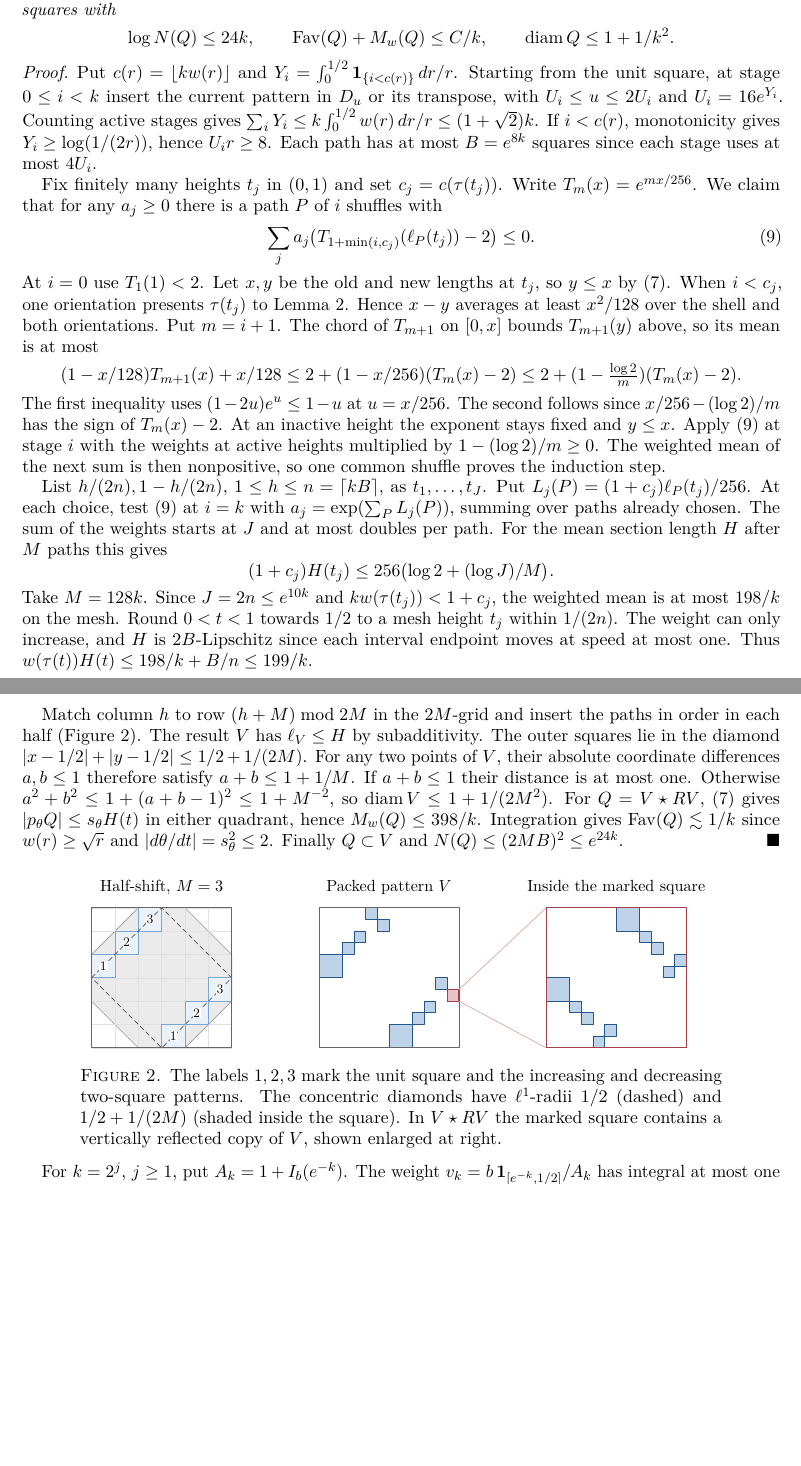
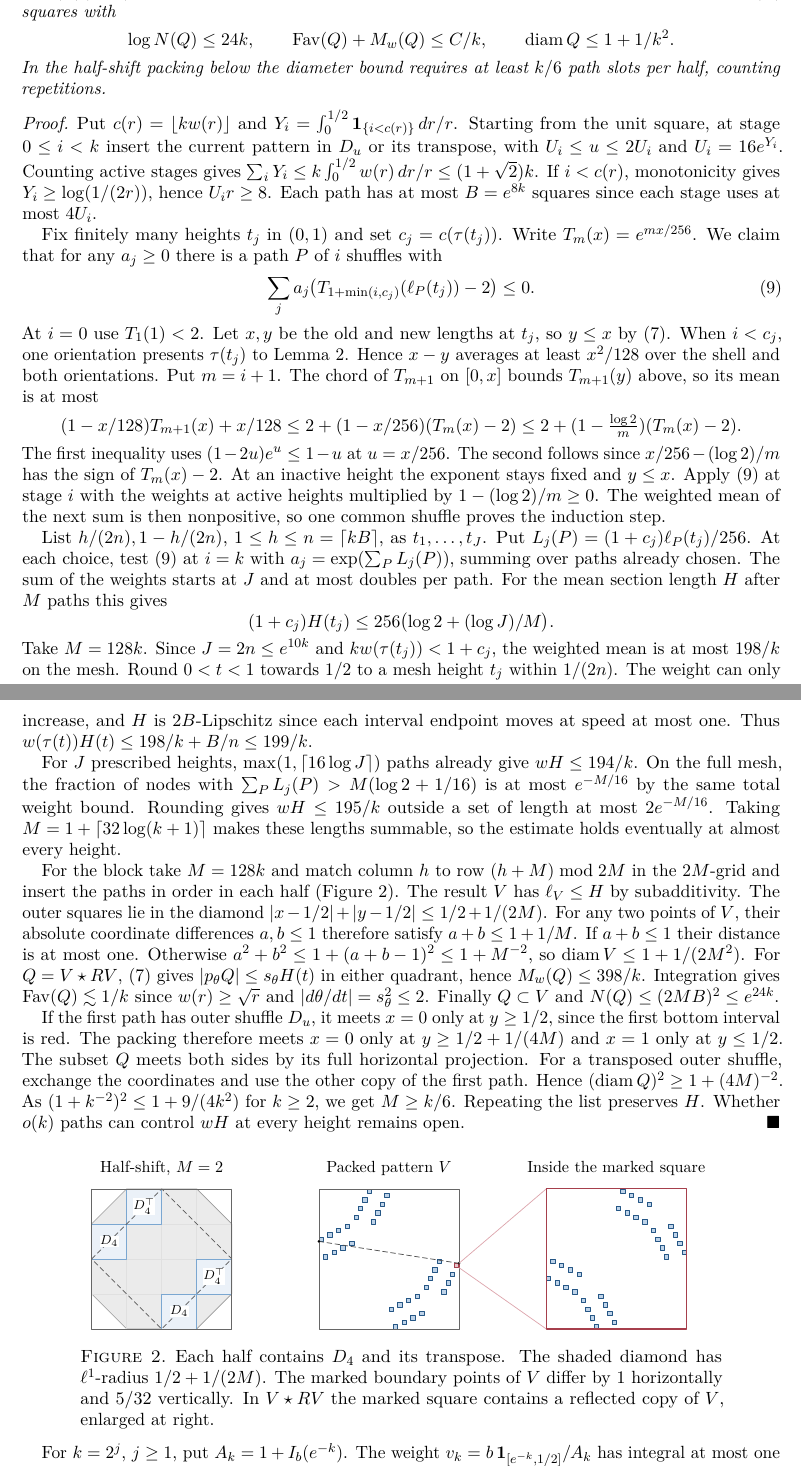
Before and after one commit to SergiuBisceanu/logarithmic-bound, a LaTeX paper (permutation-strips.tex): two parts of pages 4 and 5 of 6, joined at a grey line, cut so that both start at the same text, the shorter picture padded with empty space. Compiled offline with pdfLaTeX.

Commit message:
Bound exceptional heights and prove half-shift diameter sharpness

```diff
--- a/permutation-strips.tex
+++ b/permutation-strips.tex
@@ -247,6 +247,7 @@ Let $v:(0,1/2]\to[0,1]$ be nondecreasing with $\int_0^{1/2}v(r)\,dr/r\le1$, and
 \[
  \log N(Q)\le24k,\qquad \Fav(Q)+M_w(Q)\le C/k,\qquad \diam Q\le1+1/k^2.
 \]
+In the half-shift packing below the diameter bound requires at least $k/6$ path slots per half, counting repetitions.
 \end{lemma}
 \begin{proof}
 Put $c(r)=\lfloor kw(r)\rfloor$ and $Y_i=\int_0^{1/2}\mathbf1_{\{i<c(r)\}}\,dr/r$. Starting from the unit square, at stage $0\le i<k$ insert the current pattern in $D_u$ or its transpose, with $U_i\le u\le2U_i$ and $U_i=16e^{Y_i}$. Counting active stages gives $\sum_iY_i\le k\int_0^{1/2} w(r)\,dr/r\le(1+\sqrt2)k$. If $i<c(r)$, monotonicity gives $Y_i\ge\log(1/(2r))$, hence $U_i r\ge8$. Each path has at most $B=e^{8k}$ squares since each stage uses at most $4U_i$.
@@ -269,7 +270,11 @@ List $h/(2n),1-h/(2n)$, $1\le h\le n=\lceil kB\rceil$, as $t_1,\ldots,t_J$. Put
 \]
 Take $M=128k$. Since $J=2n\le e^{10k}$ and $kw(\tau(t_j))<1+c_j$, the weighted mean is at most $198/k$ on the mesh. Round $0<t<1$ towards $1/2$ to a mesh height $t_j$ within $1/(2n)$. The weight can only increase, and $H$ is $2B$-Lipschitz since each interval endpoint moves at speed at most one. Thus $w(\tau(t))H(t)\le198/k+B/n\le199/k$.
 
-Match column $h$ to row $(h+M)\bmod 2M$ in the $2M$-grid and insert the paths in order in each half (Figure~\ref{fig:packing}). The result $V$ has $\ell_V\le H$ by subadditivity. The outer squares lie in the diamond $|x-1/2|+|y-1/2|\le1/2+1/(2M)$. For any two points of $V$, their absolute coordinate differences $a,b\le1$ therefore satisfy $a+b\le1+1/M$. If $a+b\le1$ their distance is at most one. Otherwise $a^2+b^2\le1+(a+b-1)^2\le1+M^{-2}$, so $\diam V\le1+1/(2M^2)$. For $Q=V\star RV$, \eqref{eq:insert} gives $|p_\theta Q|\le s_\theta H(t)$ in either quadrant, hence $M_w(Q)\le398/k$. Integration gives $\Fav(Q)\lesssim1/k$ since $w(r)\ge\sqrt r$ and $|d\theta/dt|=s_\theta^2\le2$. Finally $Q\subset V$ and $N(Q)\le(2MB)^2\le e^{24k}$.
+For $J$ prescribed heights, $\max(1,\lceil16\log J\rceil)$ paths already give $wH\le194/k$. On the full mesh, the fraction of nodes with $\sum_P L_j(P)>M(\log2+1/16)$ is at most $e^{-M/16}$ by the same total weight bound. Rounding gives $wH\le195/k$ outside a set of length at most $2e^{-M/16}$. Taking $M=1+\lceil32\log(k+1)\rceil$ makes these lengths summable, so the estimate holds eventually at almost every height.
+
+For the block take $M=128k$ and match column $h$ to row $(h+M)\bmod 2M$ in the $2M$-grid and insert the paths in order in each half (Figure~\ref{fig:packing}). The result $V$ has $\ell_V\le H$ by subadditivity. The outer squares lie in the diamond $|x-1/2|+|y-1/2|\le1/2+1/(2M)$. For any two points of $V$, their absolute coordinate differences $a,b\le1$ therefore satisfy $a+b\le1+1/M$. If $a+b\le1$ their distance is at most one. Otherwise $a^2+b^2\le1+(a+b-1)^2\le1+M^{-2}$, so $\diam V\le1+1/(2M^2)$. For $Q=V\star RV$, \eqref{eq:insert} gives $|p_\theta Q|\le s_\theta H(t)$ in either quadrant, hence $M_w(Q)\le398/k$. Integration gives $\Fav(Q)\lesssim1/k$ since $w(r)\ge\sqrt r$ and $|d\theta/dt|=s_\theta^2\le2$. Finally $Q\subset V$ and $N(Q)\le(2MB)^2\le e^{24k}$.
+
+If the first path has outer shuffle $D_u$, it meets $x=0$ only at $y\ge1/2$, since the first bottom interval is red. The packing therefore meets $x=0$ only at $y\ge1/2+1/(4M)$ and $x=1$ only at $y\le1/2$. The subset $Q$ meets both sides by its full horizontal projection. For a transposed outer shuffle, exchange the coordinates and use the other copy of the first path. Hence $(\diam Q)^2\ge1+(4M)^{-2}$. As $(1+k^{-2})^2\le1+9/(4k^2)$ for $k\ge2$, we get $M\ge k/6$. Repeating the list preserves $H$. Whether $o(k)$ paths can control $wH$ at every height remains open.
 \end{proof}
 
 \begin{figure}[htbp]
@@ -277,31 +282,28 @@ Match column $h$ to row $(h+M)\bmod 2M$ in the $2M$-grid and insert the paths in
 \begin{tikzpicture}[line cap=round,line join=round,
   frame/.style={draw=black!60,line width=.45pt},
   cell/.style={draw=stripblue!72!black,fill=stripblue!32,line width=.45pt}]
-% In each half, the three sample patterns are the unit square, the increasing
-% two-permutation, and the decreasing two-permutation.
+% The two paths are one shuffle and its transpose. Coordinates inside a
+% half-shift slot are integer pairs on the eight-grid of D_4.
 \def\packedcells{%
-  \foreach \i/\j in {0/3,3/0}{
-    \path[cell] ({\i/6},{\j/6}) rectangle ++({1/6},{1/6});}
-  \foreach \i/\j in {1/4,4/1}{
-    \foreach \h in {0,1}{
-      \path[cell] ({\i/6+\h/12},{\j/6+\h/12}) rectangle ++({1/12},{1/12});}}
-  \foreach \i/\j in {2/5,5/2}{
-    \foreach \h in {0,1}{
-      \path[cell] ({\i/6+\h/12},{\j/6+(1-\h)/12}) rectangle ++({1/12},{1/12});}}}
+  \foreach \a/\b in {0/4,1/0,2/5,3/1,4/6,5/2,6/7,7/3}{
+    \foreach \i/\j in {0/2,2/0}{
+      \path[cell] ({\i/4+\a/32},{\j/4+\b/32}) rectangle ++({1/32},{1/32});}
+    \foreach \i/\j in {1/3,3/1}{
+      \path[cell] ({\i/4+\b/32},{\j/4+\a/32}) rectangle ++({1/32},{1/32});}}}
 \begin{scope}[x=3.05cm,y=3.05cm]
-  \node[above,font=\small] at (.5,1.05) {Half-shift, $M=3$};
+  \node[above,font=\small] at (.5,1.05) {Half-shift, $M=2$};
   \filldraw[fill=black!8,draw=black!40,line width=.4pt]
-    (0,{1/3})--(0,{2/3})--({1/3},1)--({2/3},1)--
-    (1,{2/3})--(1,{1/3})--({2/3},0)--({1/3},0)--cycle;
-  \draw[black!12,step=1/6,line width=.25pt] (0,0) grid (1,1);
-  \foreach \i/\j in {0/3,1/4,2/5,3/0,4/1,5/2}{
+    (0,.25)--(0,.75)--(.25,1)--(.75,1)--
+    (1,.75)--(1,.25)--(.75,0)--(.25,0)--cycle;
+  \draw[black!12,step=.25,line width=.25pt] (0,0) grid (1,1);
+  \foreach \i/\j in {0/2,1/3,2/0,3/1}{
     \filldraw[fill=stripblue!10,draw=stripblue!65,line width=.45pt]
-      ({\i/6},{\j/6}) rectangle ++({1/6},{1/6});}
+      ({\i/4},{\j/4}) rectangle ++(.25,.25);}
   \draw[black!65,densely dashed,line width=.45pt]
     (0,.5)--(.5,1)--(1,.5)--(.5,0)--cycle;
-  \foreach \i/\j/\lab in {0/3/1,1/4/2,2/5/3,3/0/1,4/1/2,5/2/3}{
+  \foreach \i/\j/\lab in {0/2/D_4,1/3/D_4^\top,2/0/D_4,3/1/D_4^\top}{
     \node[font=\scriptsize,inner sep=.25pt,fill=white]
-      at ({(\i+.5)/6},{(\j+.5)/6}) {$\lab$};}
+      at ({(\i+.5)/4},{(\j+.5)/4}) {$\lab$};}
   \draw[frame] (0,0) rectangle (1,1);
 \end{scope}
 \begin{scope}[shift={(4.95,0)},x=3.05cm,y=3.05cm]
@@ -309,9 +311,11 @@ Match column $h$ to row $(h+M)\bmod 2M$ in the $2M$-grid and insert the paths in
   \packedcells
   \draw[frame] (0,0) rectangle (1,1);
   \filldraw[draw=stripred!90!black,fill=stripred!32,line width=.8pt]
-    ({11/12},{1/3}) rectangle (1,{5/12});
-  \coordinate (zoomtop) at (1,{5/12});
-  \coordinate (zoombot) at (1,{1/3});
+    ({31/32},{14/32}) rectangle (1,{15/32});
+  \draw[black!68,densely dashed,line width=.48pt] (0,{5/8})--(1,{15/32});
+  \foreach \x/\y in {0/0.625,1/0.46875}{\fill (\x,\y) circle[radius=.85pt];}
+  \coordinate (zoomtop) at (1,{15/32});
+  \coordinate (zoombot) at (1,{14/32});
 \end{scope}
 \begin{scope}[shift={(9.9,0)},x=3.05cm,y=3.05cm]
   \node[above,font=\small] at (.5,1.05) {Inside the marked square};
@@ -320,11 +324,10 @@ Match column $h$ to row $(h+M)\bmod 2M$ in the $2M$-grid and insert the paths in
   \draw[stripred!90!black,line width=.75pt] (0,0) rectangle (1,1);
 \end{scope}
 \end{tikzpicture}
-\caption{The labels $1,2,3$ mark the unit square and the increasing and
-decreasing two-square patterns. The concentric diamonds have $\ell^1$-radii
-$1/2$ (dashed) and $1/2+1/(2M)$ (shaded inside the square).
-In $V\star RV$ the marked square contains a vertically reflected copy of $V$,
-shown enlarged at right.}
+\caption{Each half contains $D_4$ and its transpose. The shaded diamond has
+$\ell^1$-radius $1/2+1/(2M)$. The marked boundary points of $V$ differ by
+$1$ horizontally and $5/32$ vertically. In $V\star RV$ the marked square
+contains a reflected copy of $V$, enlarged at right.}
 \label{fig:packing}
 \end{figure}
 
```
Also changed, not shown: permutation-strips.pdf, 8 other files.
